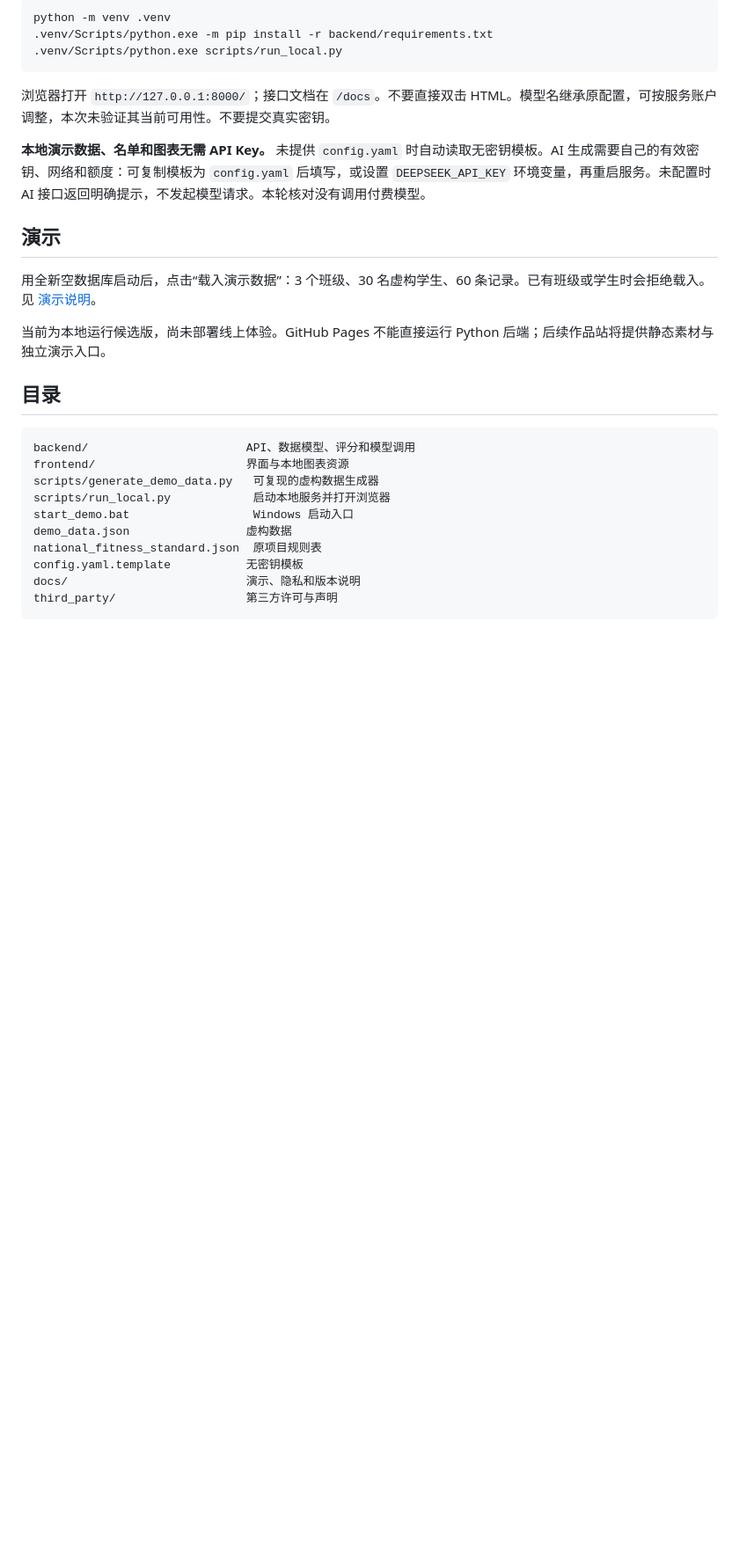
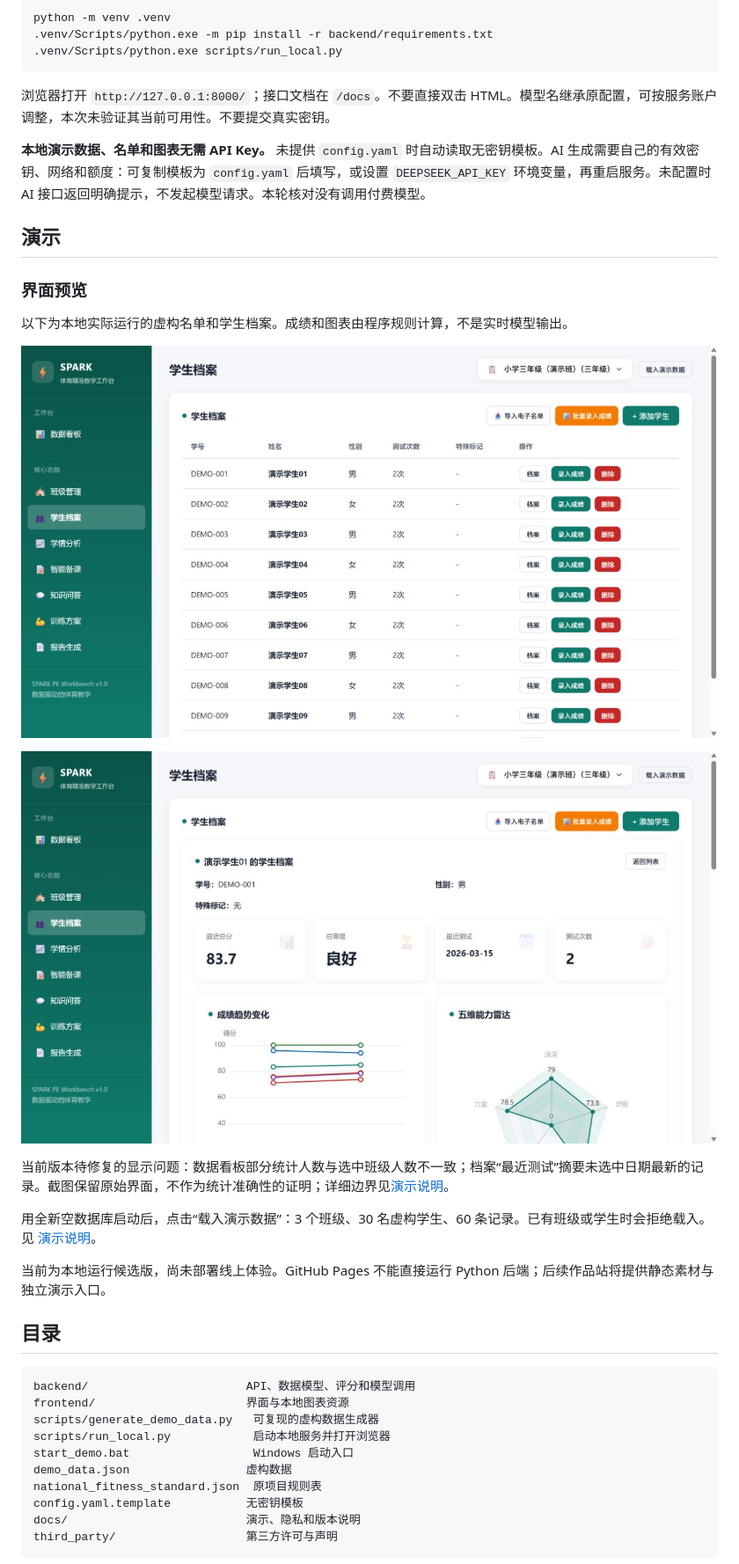
Before and after one commit to miyanxi/spark-pe-workbench, a Markdown page: README.md, the part around the change. Shown at 88% size. GitHub-like rendering; pictures changed too: docs/screenshots/student-profile.png (added), docs/screenshots/students.png (added); blank space fills up the shorter version.

Commit message:
Add demo screenshots and document observed display limitations

```diff
--- a/README.md
+++ b/README.md
@@ -32,6 +32,16 @@ python -m venv .venv
 
 ## 演示
 
+### 界面预览
+
+以下为本地实际运行的虚构名单和学生档案。成绩和图表由程序规则计算，不是实时模型输出。
+
+![虚构学生名单](docs/screenshots/students.png)
+
+![虚构学生档案与图表](docs/screenshots/student-profile.png)
+
+当前版本待修复的显示问题：数据看板部分统计人数与选中班级人数不一致；档案“最近测试”摘要未选中日期最新的记录。截图保留原始界面，不作为统计准确性的证明；详细边界见[演示说明](docs/demo.md)。
+
 用全新空数据库启动后，点击“载入演示数据”：3 个班级、30 名虚构学生、60 条记录。已有班级或学生时会拒绝载入。见 [演示说明](docs/demo.md)。
 
 当前为本地运行候选版，尚未部署线上体验。GitHub Pages 不能直接运行 Python 后端；后续作品站将提供静态素材与独立演示入口。
```
Also changed, not shown: docs/demo.md (+12 -0 lines).
